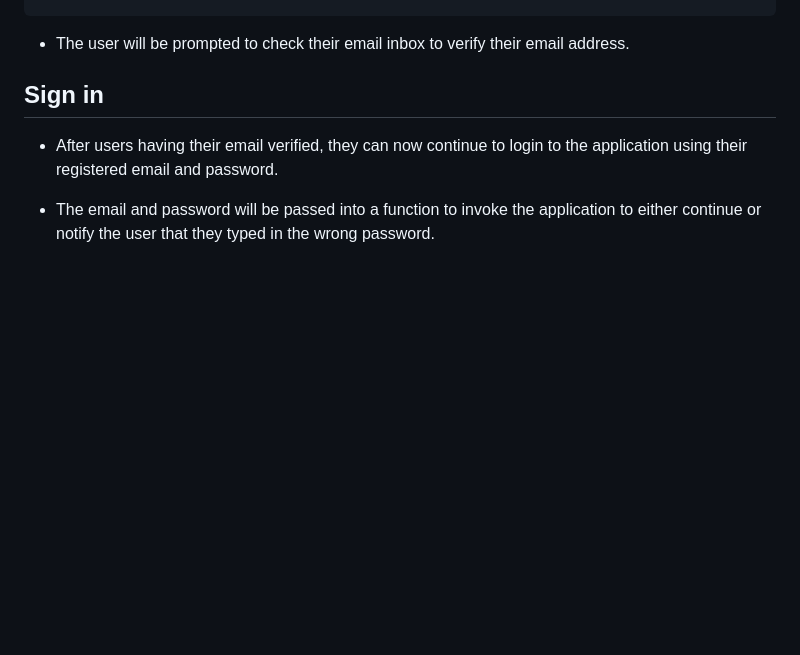
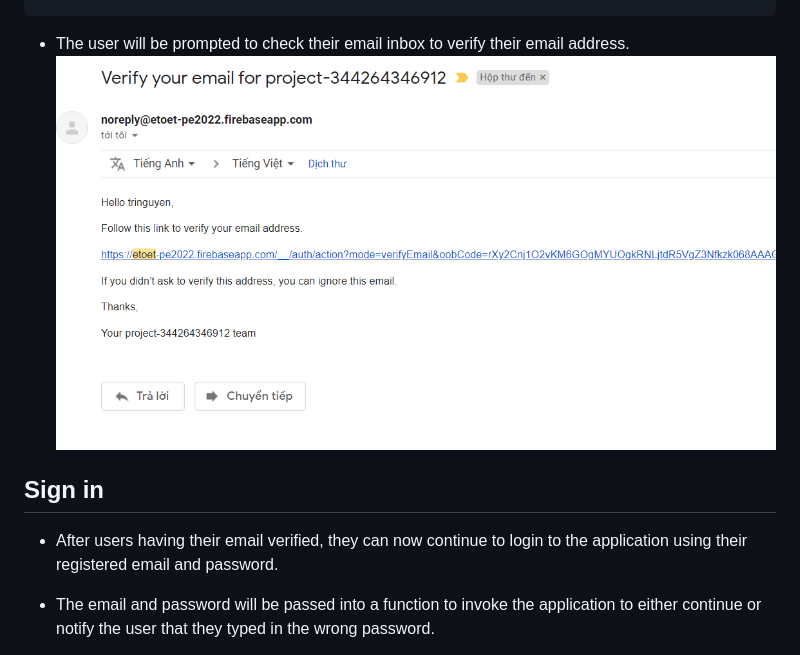
Before and after one commit to HuMiTriet/VGU-Eureka, a Markdown page: documentation/password_authentication.md, the part around the change. Drawn GitHub-style; pictures changed too: documentation/verification_email.png (added); blank space fills up the shorter version.

Commit message:
Add verification email for password authentication demonstration

````diff
--- a/documentation/password_authentication.md
+++ b/documentation/password_authentication.md
@@ -29,7 +29,7 @@
     AuthService.firebase().sendEmailVerification();
 ```
 - The user will be prompted to check their email inbox to verify their email address.
-
+![Verification Email](/documentation/verification_email.png)
 ## Sign in
 - After users having their email verified, they can now continue to login to the application using their registered email and password.
 
````
